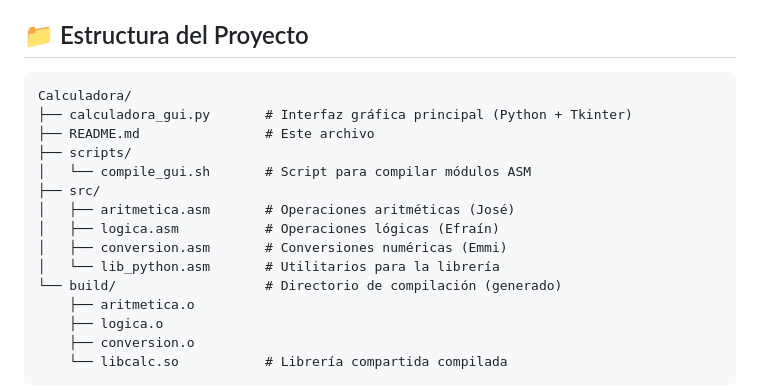
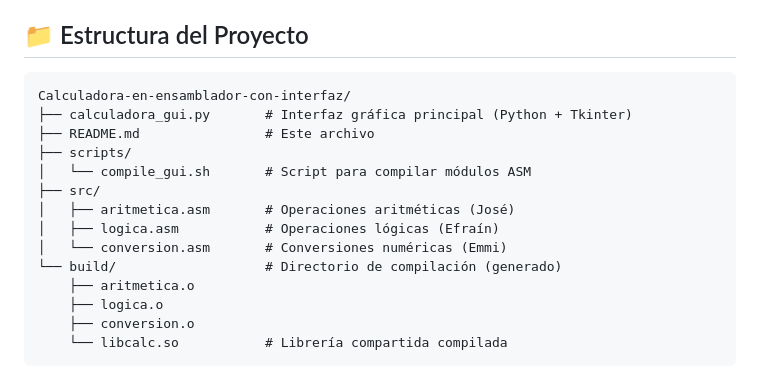
Before and after one commit to Quenta-7/Calculadora-en-ensamblador-con-interfaz, a Markdown page: README.md, the part around the change. Drawn GitHub-style.

Commit message:
Actualizacion de readme

````diff
--- a/README.md
+++ b/README.md
@@ -30,7 +30,7 @@ Este proyecto combina la potencia del ensamblador x86-64 con la facilidad de uso
 ## 📁 Estructura del Proyecto
 
 ```
-Calculadora/
+Calculadora-en-ensamblador-con-interfaz/
 ├── calculadora_gui.py       # Interfaz gráfica principal (Python + Tkinter)
 ├── README.md                # Este archivo
 ├── scripts/
@@ -38,8 +38,7 @@ Calculadora/
 ├── src/
 │   ├── aritmetica.asm       # Operaciones aritméticas (José)
 │   ├── logica.asm           # Operaciones lógicas (Efraín)
-│   ├── conversion.asm       # Conversiones numéricas (Emmi)
-│   └── lib_python.asm       # Utilitarios para la librería
+│   └── conversion.asm       # Conversiones numéricas (Emmi)
 └── build/                   # Directorio de compilación (generado)
     ├── aritmetica.o
     ├── logica.o
````
